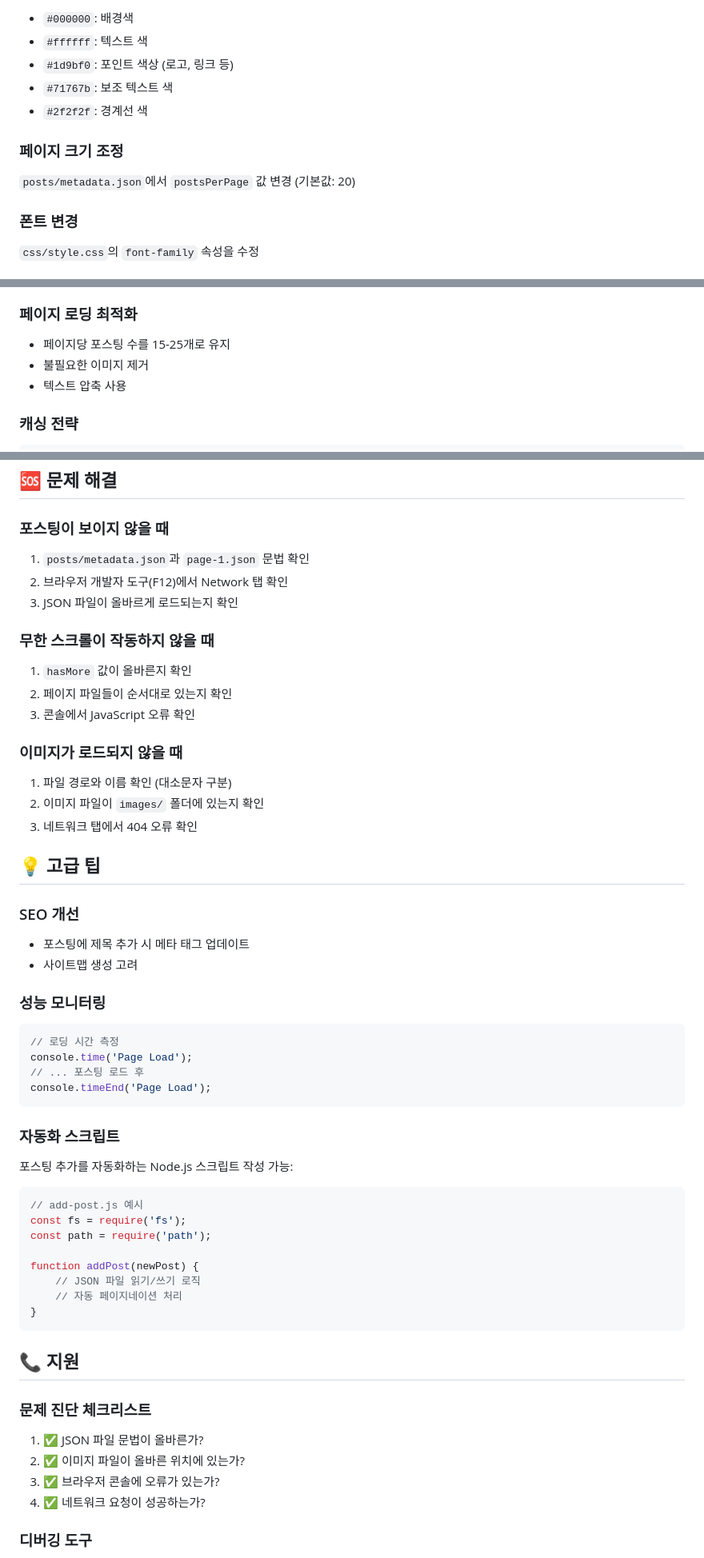
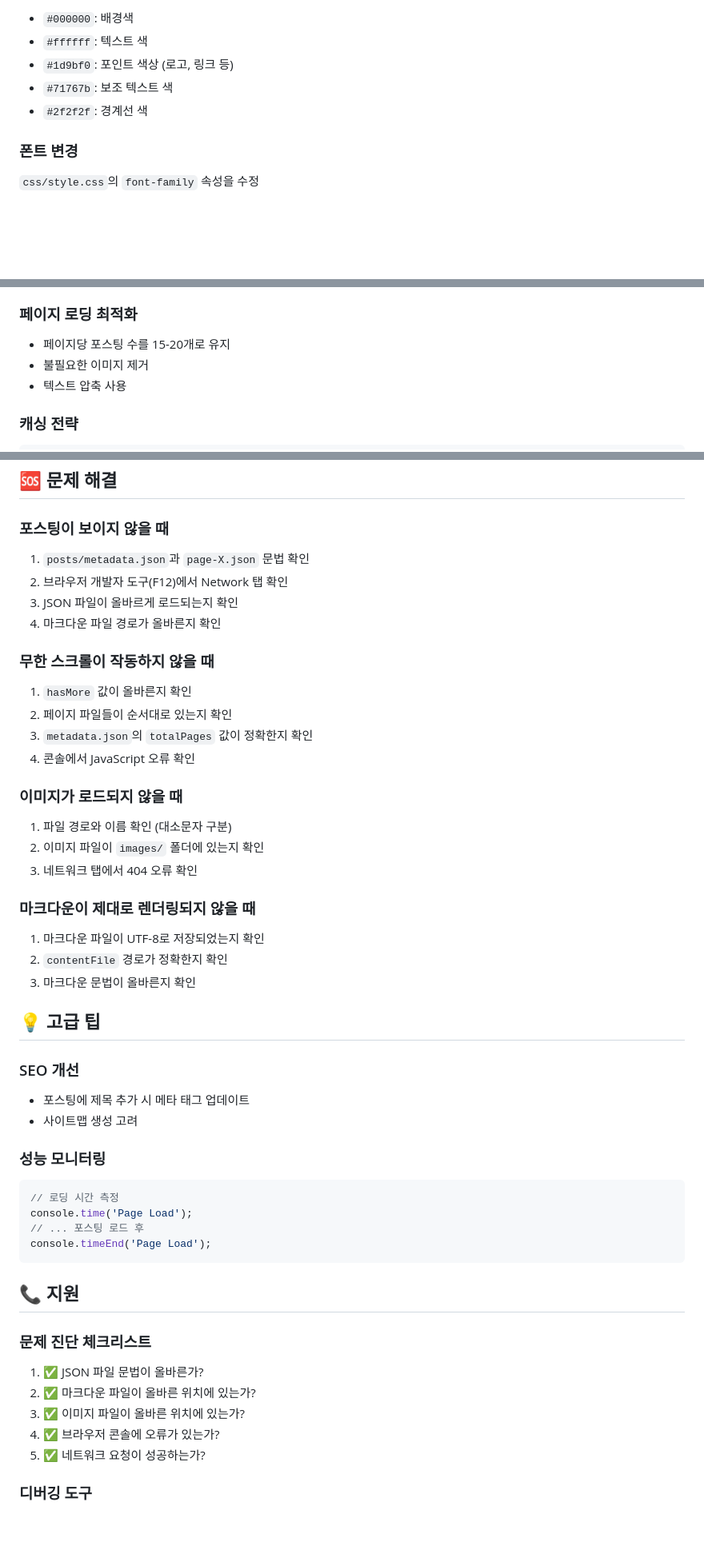
Before and after one commit to PocolGames/PreRelease-Web, a Markdown page: README.md, 3 parts joined by grey strips. Shown at 80% size. Drawn GitHub-style; blank space fills up the shorter version.

````diff
--- a/README.md
+++ b/README.md
@@ -216,9 +214,6 @@ cp -r posts posts_backup_$(date +%Y%m%d)
 - `#71767b`: 보조 텍스트 색
 - `#2f2f2f`: 경계선 색
 
-### 페이지 크기 조정
-`posts/metadata.json`에서 `postsPerPage` 값 변경 (기본값: 20)
-
 ### 폰트 변경
 `css/style.css`의 `font-family` 속성을 수정
 
@@ -230,7 +225,7 @@ cp -r posts posts_backup_$(date +%Y%m%d)
 - 적절한 해상도 유지 (800-1200px 폭)
 
 ### 페이지 로딩 최적화
-- 페이지당 포스팅 수를 15-25개로 유지
+- 페이지당 포스팅 수를 15-20개로 유지
 - 불필요한 이미지 제거
 - 텍스트 압축 사용
 
@@ -268,19 +263,26 @@ Cache-Control: public, max-age=3600
 ## 🆘 문제 해결
 
 ### 포스팅이 보이지 않을 때
-1. `posts/metadata.json`과 `page-1.json` 문법 확인
+1. `posts/metadata.json`과 `page-X.json` 문법 확인
 2. 브라우저 개발자 도구(F12)에서 Network 탭 확인
 3. JSON 파일이 올바르게 로드되는지 확인
+4. 마크다운 파일 경로가 올바른지 확인
 
 ### 무한 스크롤이 작동하지 않을 때
 1. `hasMore` 값이 올바른지 확인
 2. 페이지 파일들이 순서대로 있는지 확인
-3. 콘솔에서 JavaScript 오류 확인
+3. `metadata.json`의 `totalPages` 값이 정확한지 확인
+4. 콘솔에서 JavaScript 오류 확인
 
 ### 이미지가 로드되지 않을 때
 1. 파일 경로와 이름 확인 (대소문자 구분)
 2. 이미지 파일이 `images/` 폴더에 있는지 확인
 3. 네트워크 탭에서 404 오류 확인
+
+### 마크다운이 제대로 렌더링되지 않을 때
+1. 마크다운 파일이 UTF-8로 저장되었는지 확인
+2. `contentFile` 경로가 정확한지 확인
+3. 마크다운 문법이 올바른지 확인
 
 ## 💡 고급 팁
 
@@ -296,27 +298,14 @@ console.time('Page Load');
 console.timeEnd('Page Load');
 ```
 
-### 자동화 스크립트
-포스팅 추가를 자동화하는 Node.js 스크립트 작성 가능:
-
-```javascript
-// add-post.js 예시
-const fs = require('fs');
-const path = require('path');
-
-function addPost(newPost) {
-    // JSON 파일 읽기/쓰기 로직
-    // 자동 페이지네이션 처리
-}
-```
-
 ## 📞 지원
 
 ### 문제 진단 체크리스트
 1. ✅ JSON 파일 문법이 올바른가?
-2. ✅ 이미지 파일이 올바른 위치에 있는가?
-3. ✅ 브라우저 콘솔에 오류가 있는가?
-4. ✅ 네트워크 요청이 성공하는가?
+2. ✅ 마크다운 파일이 올바른 위치에 있는가?
+3. ✅ 이미지 파일이 올바른 위치에 있는가?
+4. ✅ 브라우저 콘솔에 오류가 있는가?
+5. ✅ 네트워크 요청이 성공하는가?
 
 ### 디버깅 도구
 - JSON 유효성 검사: [JSONLint](https://jsonlint.com/)
````
Also changed, not shown: other parts of README.md (+79 -81 lines).
